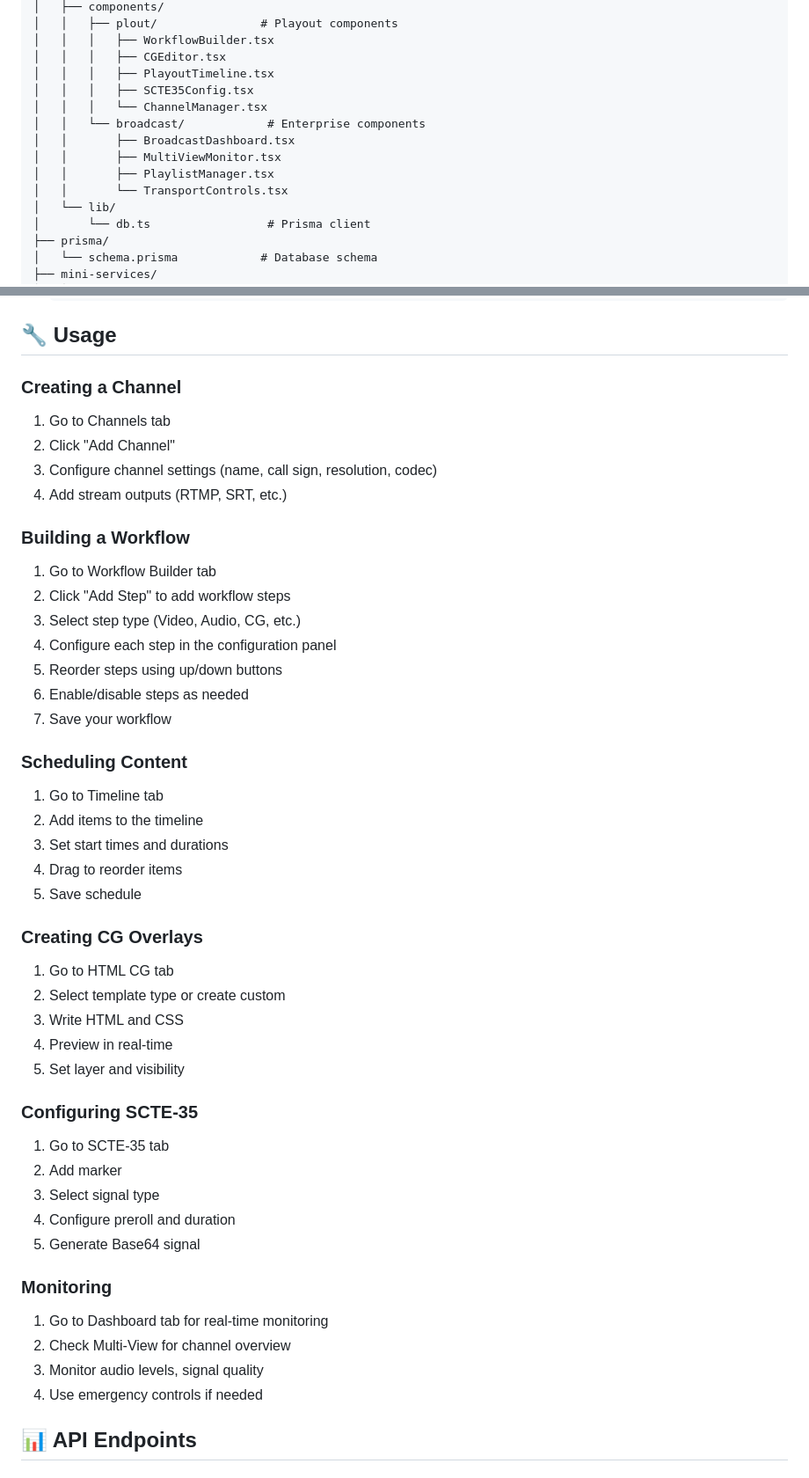
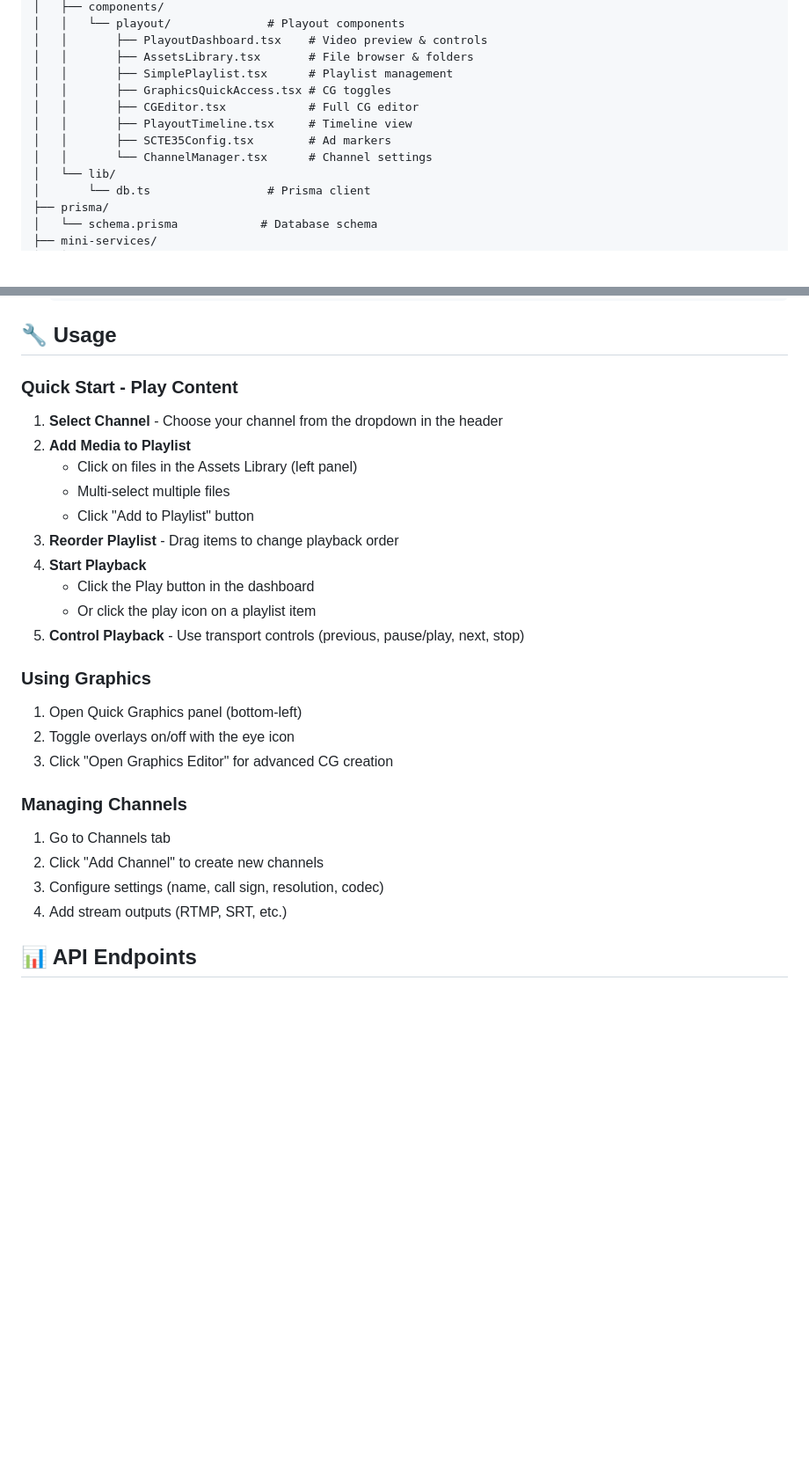
Before and after one commit to shihan84/playZ, a Markdown page: README.md, 2 parts joined by grey strips. Shown at 88% size. GitHub-like rendering; blank space fills up the shorter version.

```diff
--- a/README.md
+++ b/README.md
@@ -68,15 +55,13 @@ playZ/
 │   ├── components/
-│   │   ├── plout/               # Playout components
-│   │   │   ├── WorkflowBuilder.tsx
-│   │   │   ├── CGEditor.tsx
-│   │   │   ├── PlayoutTimeline.tsx
-│   │   │   ├── SCTE35Config.tsx
-│   │   │   └── ChannelManager.tsx
-│   │   └── broadcast/            # Enterprise components
-│   │       ├── BroadcastDashboard.tsx
-│   │       ├── MultiViewMonitor.tsx
-│   │       ├── PlaylistManager.tsx
-│   │       └── TransportControls.tsx
+│   │   └── playout/              # Playout components
+│   │       ├── PlayoutDashboard.tsx    # Video preview & controls
+│   │       ├── AssetsLibrary.tsx       # File browser & folders
+│   │       ├── SimplePlaylist.tsx      # Playlist management
+│   │       ├── GraphicsQuickAccess.tsx # CG toggles
+│   │       ├── CGEditor.tsx            # Full CG editor
+│   │       ├── PlayoutTimeline.tsx     # Timeline view
+│   │       ├── SCTE35Config.tsx        # Ad markers
+│   │       └── ChannelManager.tsx      # Channel settings
 │   └── lib/
 │       └── db.ts                 # Prisma client
 ├── prisma/
@@ -187,47 +172,31 @@ playZ/
 
 ## 🔧 Usage
 
-### Creating a Channel
+### Quick Start - Play Content
+
+1. **Select Channel** - Choose your channel from the dropdown in the header
+2. **Add Media to Playlist**
+   - Click on files in the Assets Library (left panel)
+   - Multi-select multiple files
+   - Click "Add to Playlist" button
+3. **Reorder Playlist** - Drag items to change playback order
+4. **Start Playback**
+   - Click the Play button in the dashboard
+   - Or click the play icon on a playlist item
+5. **Control Playback** - Use transport controls (previous, pause/play, next, stop)
+
+### Using Graphics
+
+1. Open Quick Graphics panel (bottom-left)
+2. Toggle overlays on/off with the eye icon
+3. Click "Open Graphics Editor" for advanced CG creation
+
+### Managing Channels
+
 1. Go to Channels tab
-2. Click "Add Channel"
-3. Configure channel settings (name, call sign, resolution, codec)
+2. Click "Add Channel" to create new channels
+3. Configure settings (name, call sign, resolution, codec)
 4. Add stream outputs (RTMP, SRT, etc.)
-
-### Building a Workflow
-1. Go to Workflow Builder tab
-2. Click "Add Step" to add workflow steps
-3. Select step type (Video, Audio, CG, etc.)
-4. Configure each step in the configuration panel
-5. Reorder steps using up/down buttons
-6. Enable/disable steps as needed
-7. Save your workflow
-
-### Scheduling Content
-1. Go to Timeline tab
-2. Add items to the timeline
-3. Set start times and durations
-4. Drag to reorder items
-5. Save schedule
-
-### Creating CG Overlays
-1. Go to HTML CG tab
-2. Select template type or create custom
-3. Write HTML and CSS
-4. Preview in real-time
-5. Set layer and visibility
-
-### Configuring SCTE-35
-1. Go to SCTE-35 tab
-2. Add marker
-3. Select signal type
-4. Configure preroll and duration
-5. Generate Base64 signal
-
-### Monitoring
-1. Go to Dashboard tab for real-time monitoring
-2. Check Multi-View for channel overview
-3. Monitor audio levels, signal quality
-4. Use emergency controls if needed
 
 ## 📊 API Endpoints
 
```
Also changed, not shown: other parts of README.md (+31 -44 lines).
